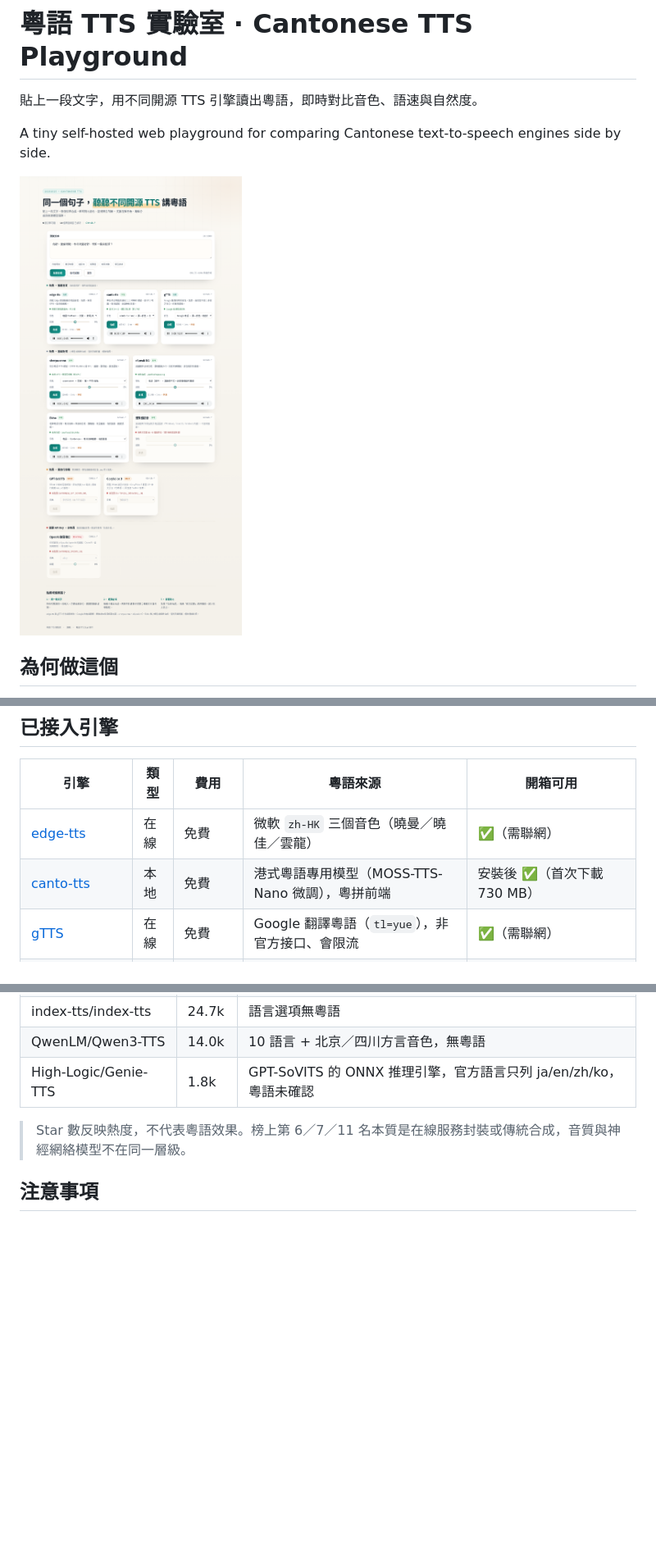
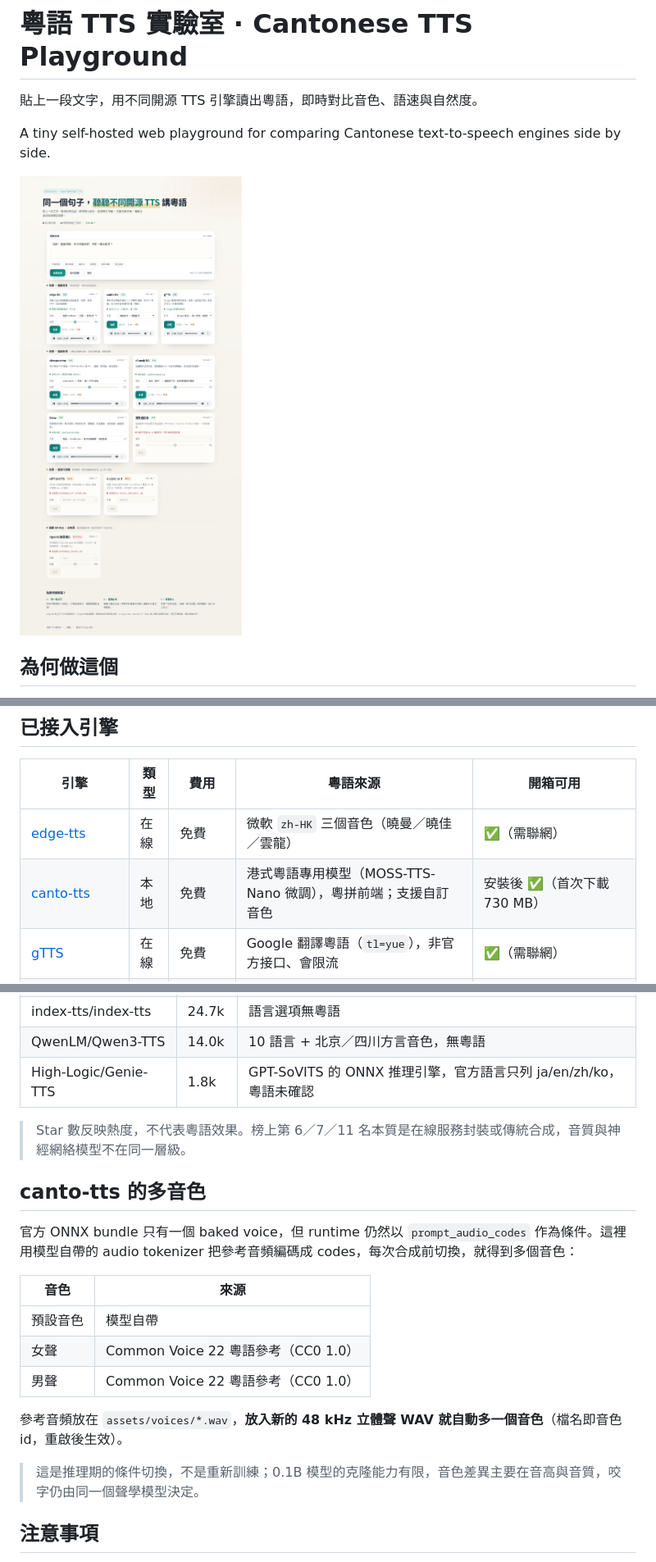
Before and after one commit to leon7786/20261025-Cantonese, a Markdown page: README.md, 3 parts joined by grey strips. Shown: that part at 82% size. Rendered like a GitHub page; pictures changed too: docs/screenshot.png; blank space fills up the shorter version.

```diff
--- a/README.md
+++ b/README.md
@@ -47,7 +47,7 @@ HOST=127.0.0.1 PORT=8000 ./.venv/bin/python -m app
 | 引擎 | 類型 | 費用 | 粵語來源 | 開箱可用 |
 |---|---|---|---|---|
 | [edge-tts](https://github.com/rany2/edge-tts) | 在線 | 免費 | 微軟 `zh-HK` 三個音色（曉曼／曉佳／雲龍） | ✅（需聯網） |
-| [canto-tts](https://github.com/typangaa/canto-tts) | 本地 | 免費 | 港式粵語專用模型（MOSS-TTS-Nano 微調），粵拼前端 | 安裝後 ✅（首次下載 730 MB） |
+| [canto-tts](https://github.com/typangaa/canto-tts) | 本地 | 免費 | 港式粵語專用模型（MOSS-TTS-Nano 微調），粵拼前端；支援自訂音色 | 安裝後 ✅（首次下載 730 MB） |
 | [gTTS](https://github.com/pndurette/gTTS) | 在線 | 免費 | Google 翻譯粵語（`tl=yue`），非官方接口、會限流 | ✅（需聯網） |
 | [sherpa-onnx](https://github.com/k2-fsa/sherpa-onnx) | 本地 | 免費 | 官方粵語 VITS（xiaomaiiwn），ONNX Runtime 純 CPU | 安裝後 ✅（首次下載 108 MB） |
 | [eSpeak NG](https://github.com/espeak-ng/espeak-ng) | 本地 | 免費 | 內建 `yue` 語音，另有粵拼輸入變體 | 安裝後 ✅ |
@@ -179,6 +179,20 @@ docs/
 
 > Star 數反映熱度，不代表粵語效果。榜上第 6／7／11 名本質是在線服務封裝或傳統合成，音質與神經網絡模型不在同一層級。
 
+## canto-tts 的多音色
+
+官方 ONNX bundle 只有一個 baked voice，但 runtime 仍然以 `prompt_audio_codes` 作為條件。這裡用模型自帶的 audio tokenizer 把參考音頻編碼成 codes，每次合成前切換，就得到多個音色：
+
+| 音色 | 來源 |
+|---|---|
+| 預設音色 | 模型自帶 |
+| 女聲 | Common Voice 22 粵語參考（CC0 1.0） |
+| 男聲 | Common Voice 22 粵語參考（CC0 1.0） |
+
+參考音頻放在 `assets/voices/*.wav`，**放入新的 48 kHz 立體聲 WAV 就自動多一個音色**（檔名即音色 id，重啟後生效）。
+
+> 這是推理期的條件切換，不是重新訓練；0.1B 模型的克隆能力有限，音色差異主要在音高與音質，咬字仍由同一個聲學模型決定。
+
 ## 注意事項
 
 - `edge-tts` 調用微軟在線朗讀服務，需聯網並受其服務條款約束，不適合敏感內容或商用兜底。
```
Also changed, not shown: 5 other files.
